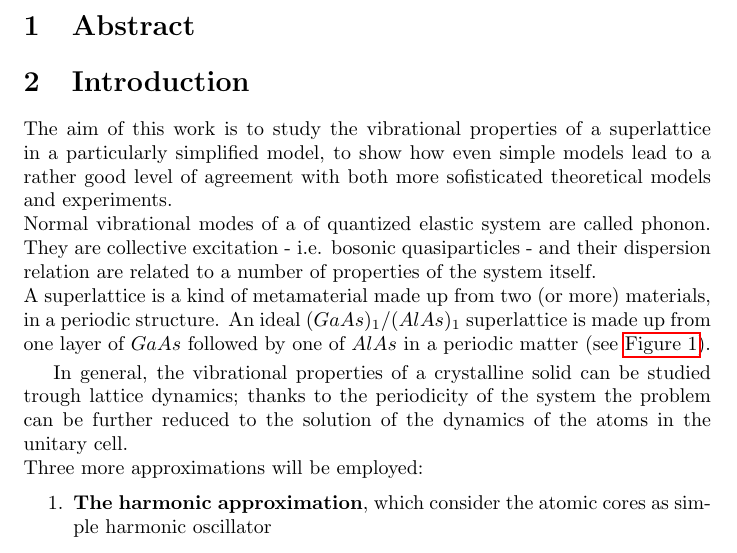
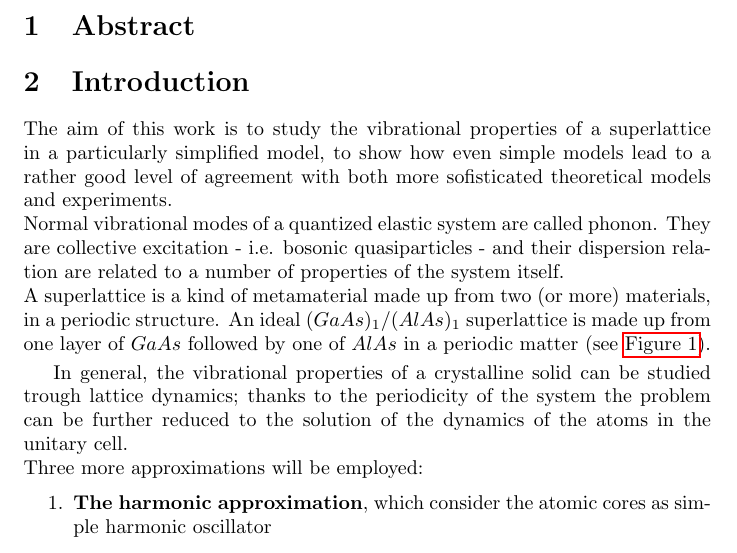
Before and after one commit to PriscoLC/Nanoscience, a LaTeX document (Relazione.tex): part of page 2 of 8, cut so that both start at the same text. Compiled offline with pdfLaTeX.

Commit message:
Update Relazione.tex

```diff
--- a/Relazione.tex
+++ b/Relazione.tex
@@ -70,7 +70,7 @@
 \end{figure}
 
 The aim of this work is to study the vibrational properties of a superlattice in a particularly simplified model, to show how even simple models lead to a rather good level of agreement with both more sofisticated theoretical models and experiments.\\
-Normal vibrational modes of a of quantized elastic system are called phonon. They are collective excitation - i.e. bosonic quasiparticles - and their dispersion relation are related to a number of properties of the system itself. \\
+Normal vibrational modes of a quantized elastic system are called phonon. They are collective excitation - i.e. bosonic quasiparticles - and their dispersion relation are related to a number of properties of the system itself. \\
 A superlattice is a kind of metamaterial made up from two (or more) materials, in a periodic structure. An ideal $(GaAs)_1/(AlAs)_1$ superlattice is made up from one layer of $GaAs$ followed by one of $AlAs$ in a periodic matter (see \autoref{fig:reticolo}).\smallskip
 
 In general, the vibrational properties of a crystalline solid can be studied trough lattice dynamics; thanks to the periodicity of the system the problem can be further reduced to the solution of the dynamics of the atoms in the unitary cell.\\
```
